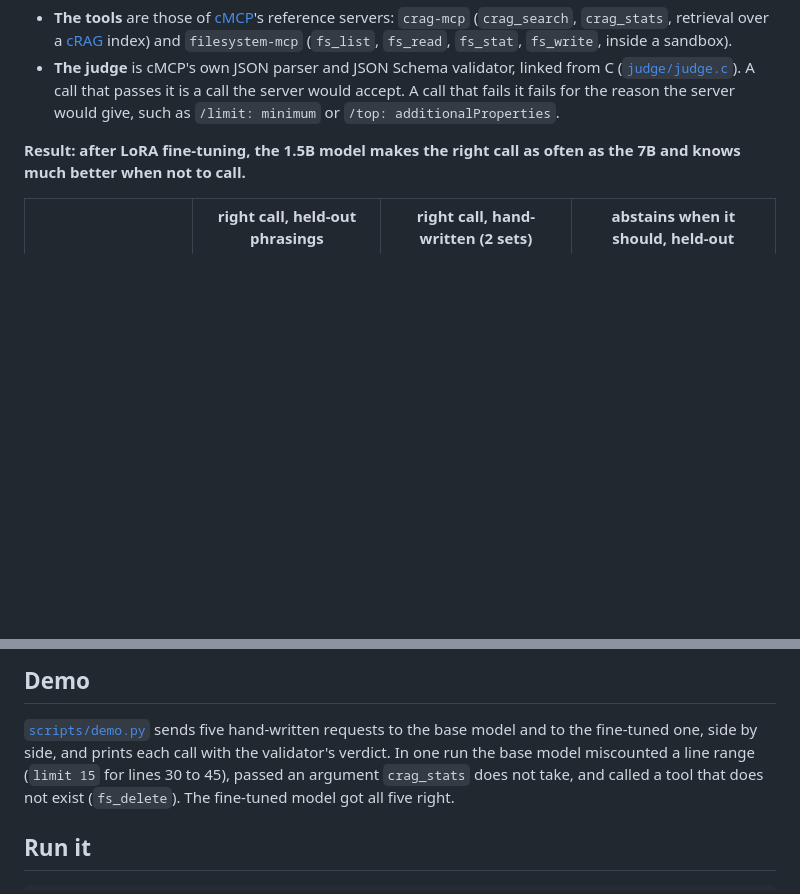
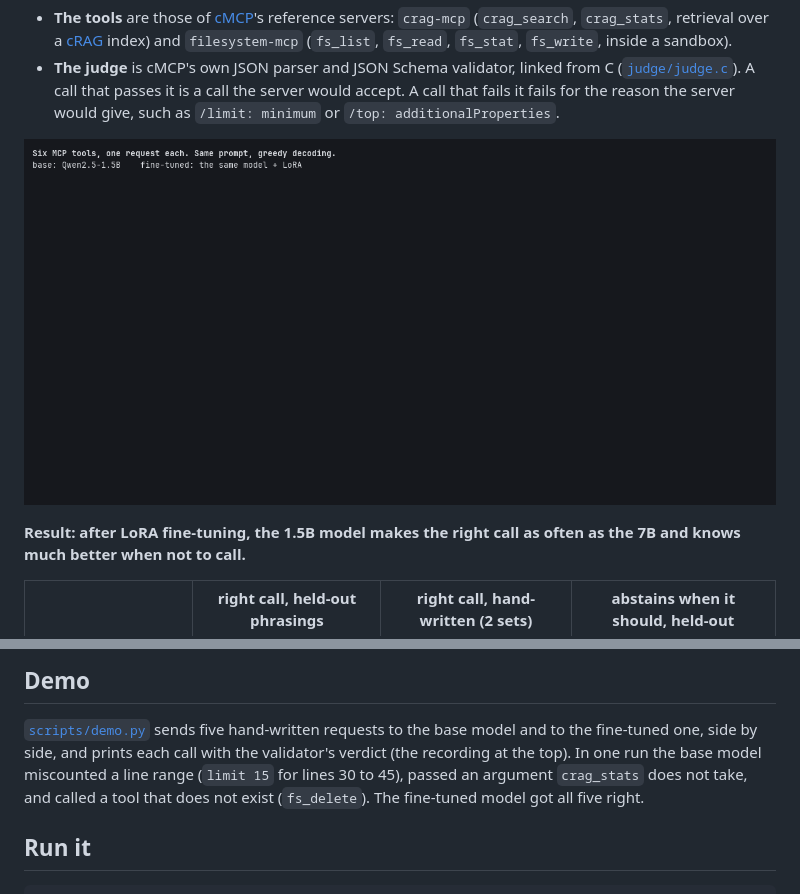
Before and after one commit to Simon-oid/toolcall-ft, a Markdown page: README.md, 2 parts joined by grey strips. GitHub-like rendering; pictures changed too: docs/demo.gif (added); blank space fills up the shorter version.

Commit message:
docs: demo GIF, recorded from scripts/demo.py against both models

```diff
--- a/README.md
+++ b/README.md
@@ -12,6 +12,8 @@ servers, and judges every call with the same code those servers run.
   ([`judge/judge.c`](judge/judge.c)). A call that passes it is a call the server would
   accept. A call that fails it fails for the reason the server would give, such as
   `/limit: minimum` or `/top: additionalProperties`.
+
+![toolcall-ft demo: five requests sent to the base model and to the fine-tuned one, each call judged by cMCP's validator](docs/demo.gif)
 
 **Result: after LoRA fine-tuning, the 1.5B model makes the right call as often
 as the 7B and knows much better when not to call.**
@@ -312,7 +314,7 @@ logits of 4 × 512 tokens 1.2 GB before their gradient.
 
 [`scripts/demo.py`](scripts/demo.py) sends five hand-written requests to the
 base model and to the fine-tuned one, side by side, and prints each call
-with the validator's verdict. In one run the base model miscounted a line
+with the validator's verdict (the recording at the top). In one run the base model miscounted a line
 range (`limit 15` for lines 30 to 45), passed an argument `crag_stats` does
 not take, and called a tool that does not exist (`fs_delete`). The
 fine-tuned model got all five right.
```
Also changed, not shown: 1 other file.
